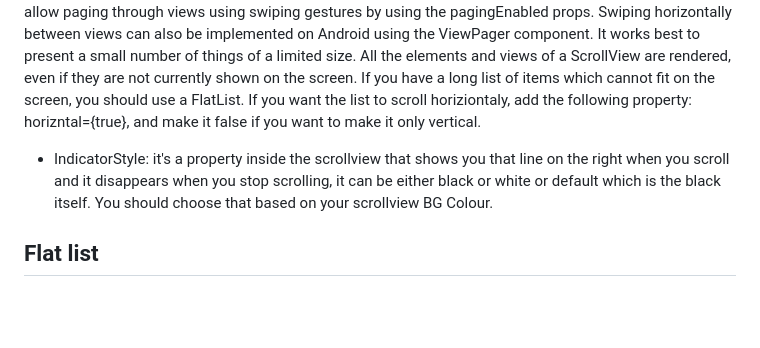
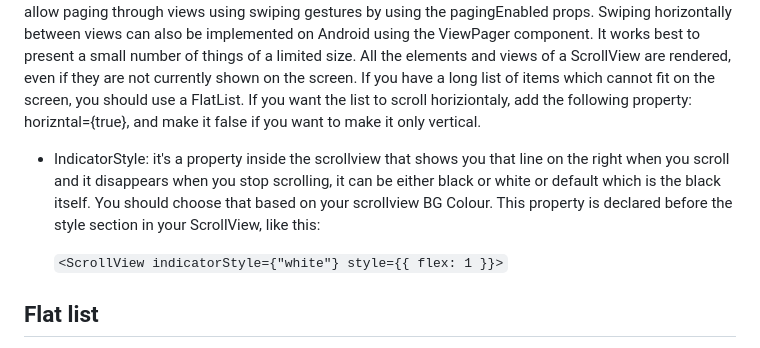
Before and after one commit to Moniaar/React-native-world, a Markdown page: README.md, the part around the change. GitHub-like rendering; blank space fills up the shorter version.

Commit message:
Update README.md by adding a code to show indicatorstyle portion in your scrollview component

````diff
--- a/README.md
+++ b/README.md
@@ -58,7 +58,9 @@ Core Component that allows the user to enter text. It has an onChangeText prop t
 a generic scrolling container that can contain multiple components and views. The scrollable items can be heterogeneous, and you can scroll both vertically and horizontally (by setting the horizontal property). The setting of a particular highet should be done in every parent by bounding it. It needs to be inside the view compnent and it displays the things you can't usually see in your phone (to create a scrollable view for lists that are too long to be contained in one screen) since it has small screen style to it.
 It can be configured to allow paging through views using swiping gestures by using the pagingEnabled props. Swiping horizontally between views can also be implemented on Android using the ViewPager component. It works best to present a small number of things of a limited size. All the elements and views of a ScrollView are rendered, even if they are not currently shown on the screen. If you have a long list of items which cannot fit on the screen, you should use a FlatList.
 If you want the list to scroll horiziontaly, add the following property: horizntal={true}, and make it false if you want to make it only vertical.
-- IndicatorStyle: it's a property inside the scrollview that shows you that line on the right when you scroll and it disappears when you stop scrolling, it can be either black or white or default which is the black itself. You should choose that based on your scrollview BG Colour.
+- IndicatorStyle: it's a property inside the scrollview that shows you that line on the right when you scroll and it disappears when you stop scrolling, it can be either black or white or default which is the black itself. You should choose that based on your scrollview BG Colour. This property is declared before the style section in your ScrollView, like this:
+
+  ``` <ScrollView indicatorStyle={"white"} style={{ flex: 1 }}> ```
 
 ## Flat list
 A component that displays a scrolling list of changing, but similarly structured, data. FlatList works well for long lists of data, where the number of items might change over time. Unlike the more generic ScrollView, the FlatList only renders elements that are currently showing on the screen, not all the elements at once. It requires two props: data and renderItem. data is the source of information for the list. renderItem takes one item from the source and returns a formatted component to render. One of the most common uses for a list view is displaying data that you fetch from a server.
````
